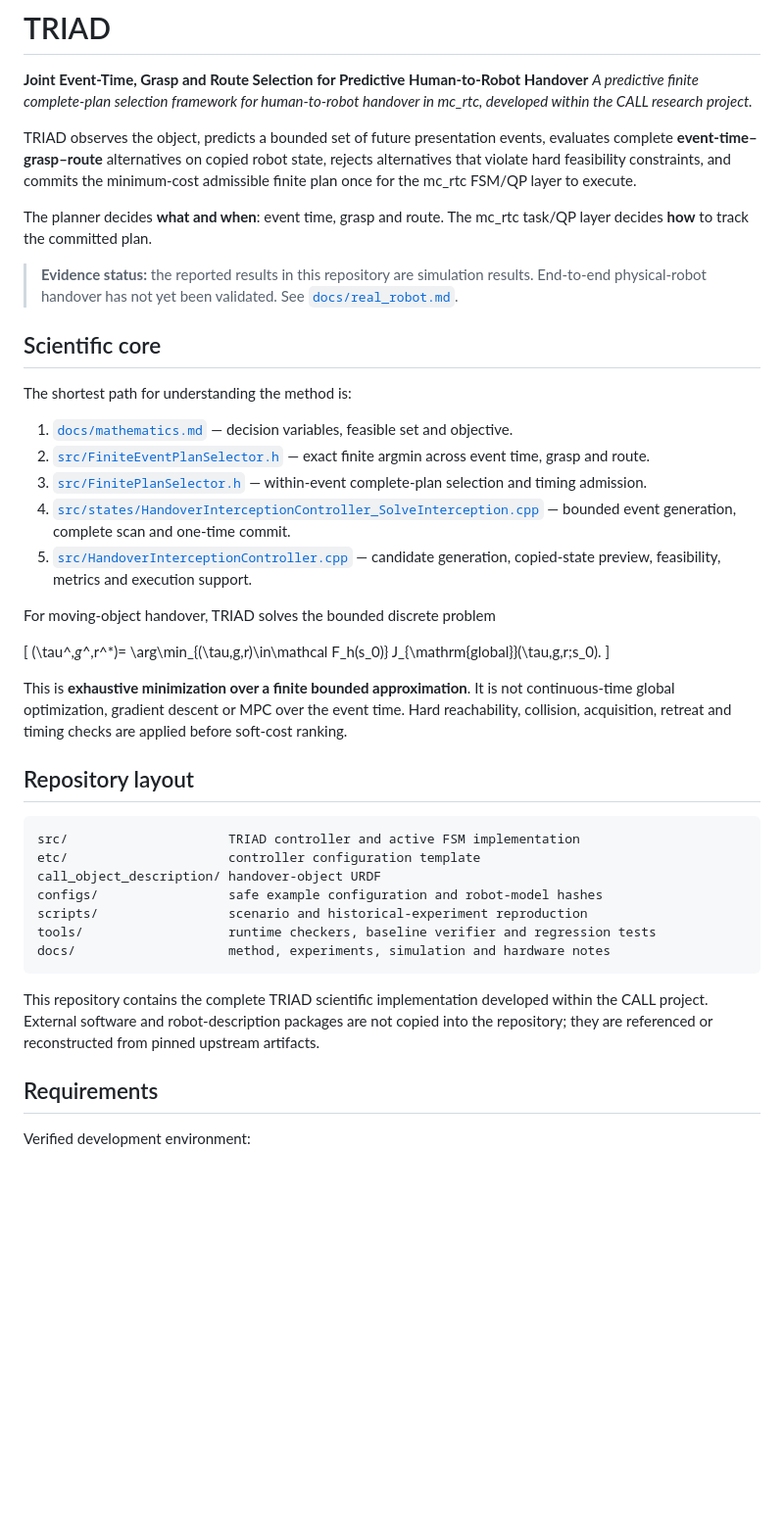
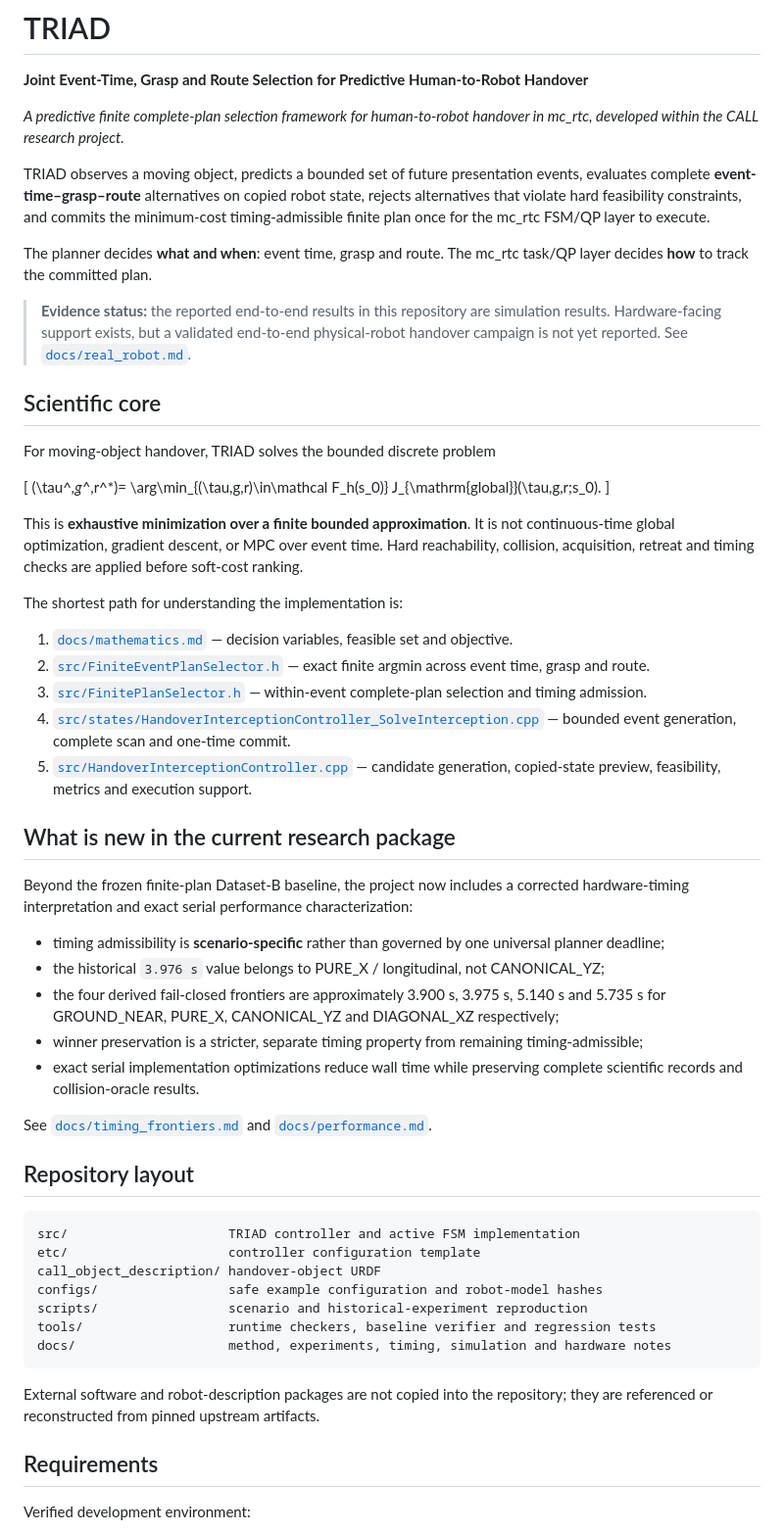
Before and after one commit to harryjavadinia-creator/TRIAD-handover-controller, a Markdown page: README.md, the part around one of its changes. Shown at 98% size. Rendered like a GitHub page; blank space fills up the shorter version.

Commit message:
Update README for publication package

````diff
--- a/README.md
+++ b/README.md
@@ -1,23 +1,16 @@
 # TRIAD
 
 **Joint Event-Time, Grasp and Route Selection for Predictive Human-to-Robot Handover**
+
 *A predictive finite complete-plan selection framework for human-to-robot handover in mc_rtc, developed within the CALL research project.*
 
-TRIAD observes the object, predicts a bounded set of future presentation events, evaluates complete **event-time–grasp–route** alternatives on copied robot state, rejects alternatives that violate hard feasibility constraints, and commits the minimum-cost admissible finite plan once for the mc_rtc FSM/QP layer to execute.
+TRIAD observes a moving object, predicts a bounded set of future presentation events, evaluates complete **event-time–grasp–route** alternatives on copied robot state, rejects alternatives that violate hard feasibility constraints, and commits the minimum-cost timing-admissible finite plan once for the mc_rtc FSM/QP layer to execute.
 
 The planner decides **what and when**: event time, grasp and route. The mc_rtc task/QP layer decides **how** to track the committed plan.
 
-> **Evidence status:** the reported results in this repository are simulation results. End-to-end physical-robot handover has not yet been validated. See [`docs/real_robot.md`](docs/real_robot.md).
+> **Evidence status:** the reported end-to-end results in this repository are simulation results. Hardware-facing support exists, but a validated end-to-end physical-robot handover campaign is not yet reported. See [`docs/real_robot.md`](docs/real_robot.md).
 
 ## Scientific core
-
-The shortest path for understanding the method is:
-
-1. [`docs/mathematics.md`](docs/mathematics.md) — decision variables, feasible set and objective.
-2. [`src/FiniteEventPlanSelector.h`](src/FiniteEventPlanSelector.h) — exact finite argmin across event time, grasp and route.
-3. [`src/FinitePlanSelector.h`](src/FinitePlanSelector.h) — within-event complete-plan selection and timing admission.
-4. [`src/states/HandoverInterceptionController_SolveInterception.cpp`](src/states/HandoverInterceptionController_SolveInterception.cpp) — bounded event generation, complete scan and one-time commit.
-5. [`src/HandoverInterceptionController.cpp`](src/HandoverInterceptionController.cpp) — candidate generation, copied-state preview, feasibility, metrics and execution support.
 
 For moving-object handover, TRIAD solves the bounded discrete problem
 
@@ -27,7 +20,27 @@ For moving-object handover, TRIAD solves the bounded discrete problem
 J_{\mathrm{global}}(\tau,g,r;s_0).
 \]
 
-This is **exhaustive minimization over a finite bounded approximation**. It is not continuous-time global optimization, gradient descent or MPC over the event time. Hard reachability, collision, acquisition, retreat and timing checks are applied before soft-cost ranking.
+This is **exhaustive minimization over a finite bounded approximation**. It is not continuous-time global optimization, gradient descent, or MPC over event time. Hard reachability, collision, acquisition, retreat and timing checks are applied before soft-cost ranking.
+
+The shortest path for understanding the implementation is:
+
+1. [`docs/mathematics.md`](docs/mathematics.md) — decision variables, feasible set and objective.
+2. [`src/FiniteEventPlanSelector.h`](src/FiniteEventPlanSelector.h) — exact finite argmin across event time, grasp and route.
+3. [`src/FinitePlanSelector.h`](src/FinitePlanSelector.h) — within-event complete-plan selection and timing admission.
+4. [`src/states/HandoverInterceptionController_SolveInterception.cpp`](src/states/HandoverInterceptionController_SolveInterception.cpp) — bounded event generation, complete scan and one-time commit.
+5. [`src/HandoverInterceptionController.cpp`](src/HandoverInterceptionController.cpp) — candidate generation, copied-state preview, feasibility, metrics and execution support.
+
+## What is new in the current research package
+
+Beyond the frozen finite-plan Dataset-B baseline, the project now includes a corrected hardware-timing interpretation and exact serial performance characterization:
+
+- timing admissibility is **scenario-specific** rather than governed by one universal planner deadline;
+- the historical `3.976 s` value belongs to PURE_X / longitudinal, not CANONICAL_YZ;
+- the four derived fail-closed frontiers are approximately 3.900 s, 3.975 s, 5.140 s and 5.735 s for GROUND_NEAR, PURE_X, CANONICAL_YZ and DIAGONAL_XZ respectively;
+- winner preservation is a stricter, separate timing property from remaining timing-admissible;
+- exact serial implementation optimizations reduce wall time while preserving complete scientific records and collision-oracle results.
+
+See [`docs/timing_frontiers.md`](docs/timing_frontiers.md) and [`docs/performance.md`](docs/performance.md).
 
 ## Repository layout
 
@@ -38,10 +51,10 @@ call_object_description/ handover-object URDF
 configs/                 safe example configuration and robot-model hashes
 scripts/                 scenario and historical-experiment reproduction
 tools/                   runtime checkers, baseline verifier and regression tests
-docs/                    method, experiments, simulation and hardware notes
+docs/                    method, experiments, timing, simulation and hardware notes
 ```
 
-This repository contains the complete TRIAD scientific implementation developed within the CALL project. External software and robot-description packages are not copied into the repository; they are referenced or reconstructed from pinned upstream artifacts.
+External software and robot-description packages are not copied into the repository; they are referenced or reconstructed from pinned upstream artifacts.
 
 ## Requirements
 
````
Also changed, not shown: other parts of README.md (+34 -14 lines).
